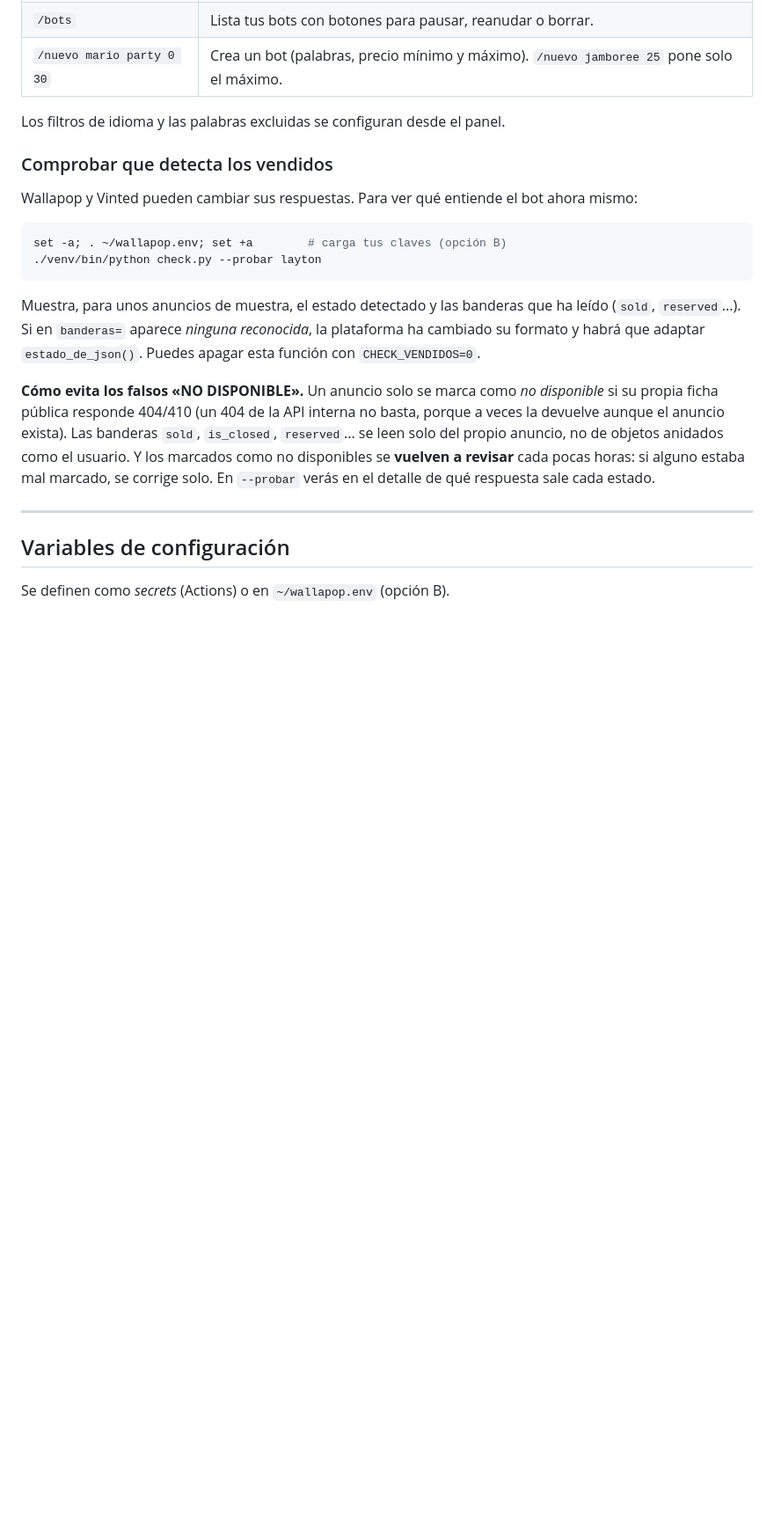
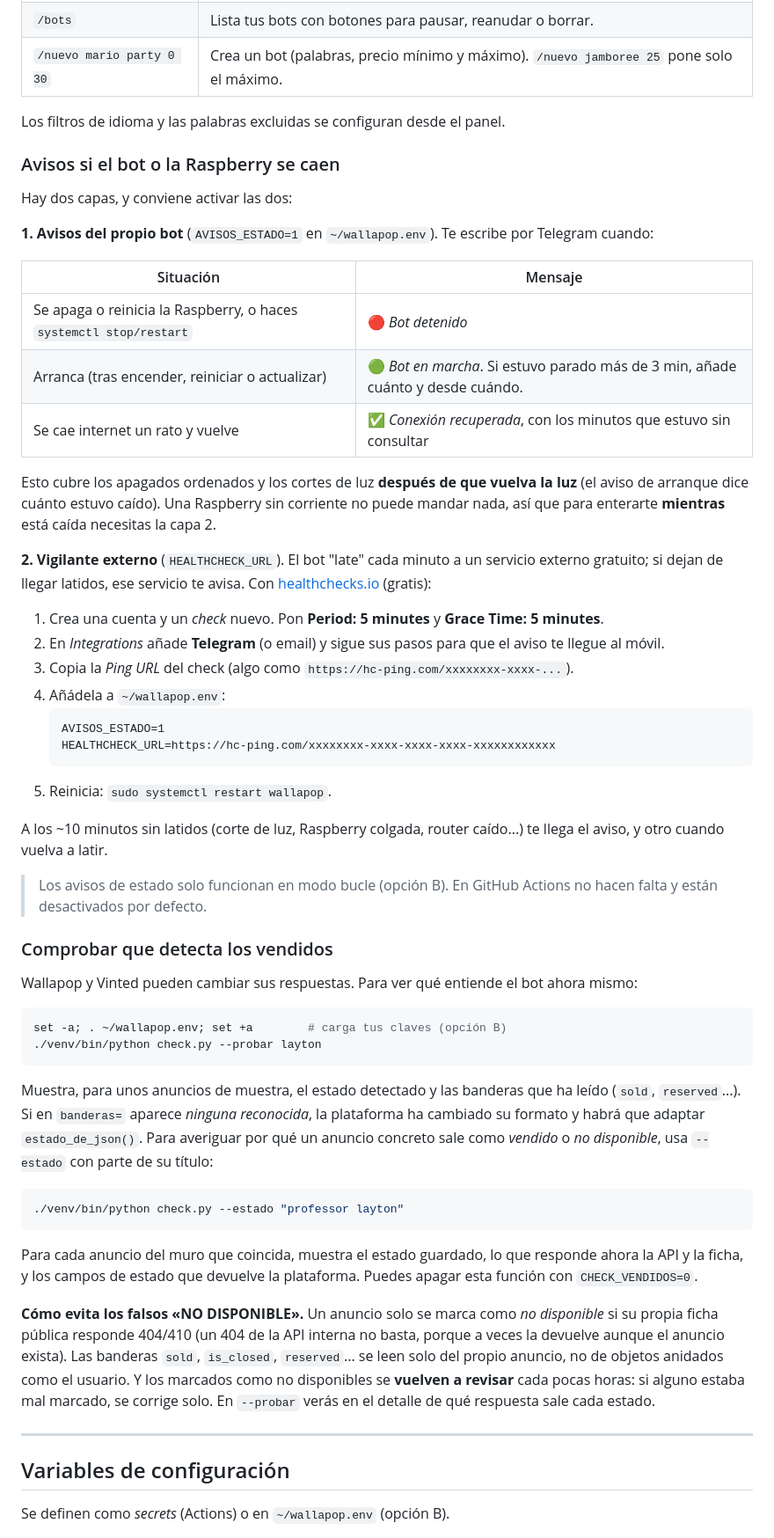
Before and after one commit to Vegalh26/wallapop-alertas, a Markdown page: README.md, the part around one of its changes. Shown at 88% size. Rendered like a GitHub page; blank space fills up the shorter version.

Commit message:
Add bot alert setup instructions to README
Added instructions for bot and Raspberry Pi alerts, including external health checks.

````diff
--- a/README.md
+++ b/README.md
@@ -309,6 +309,38 @@ La pestaña **Novedades** muestra los anuncios que ha ido encontrando el bot.
 
 Los filtros de idioma y las palabras excluidas se configuran desde el panel.
 
+### Avisos si el bot o la Raspberry se caen
+
+Hay dos capas, y conviene activar las dos:
+
+**1. Avisos del propio bot** (`AVISOS_ESTADO=1` en `~/wallapop.env`). Te escribe por Telegram cuando:
+
+| Situación | Mensaje |
+|---|---|
+| Se apaga o reinicia la Raspberry, o haces `systemctl stop/restart` | 🔴 *Bot detenido* |
+| Arranca (tras encender, reiniciar o actualizar) | 🟢 *Bot en marcha*. Si estuvo parado más de 3 min, añade cuánto y desde cuándo. |
+| Se cae internet un rato y vuelve | ✅ *Conexión recuperada*, con los minutos que estuvo sin consultar |
+
+Esto cubre los apagados ordenados y los cortes de luz **después de que vuelva la luz** (el aviso de arranque dice cuánto estuvo caído).
+Una Raspberry sin corriente no puede mandar nada, así que para enterarte **mientras** está caída necesitas la capa 2.
+
+**2. Vigilante externo** (`HEALTHCHECK_URL`). El bot "late" cada minuto a un servicio externo gratuito; si dejan de llegar latidos, ese servicio te avisa.
+Con [healthchecks.io](https://healthchecks.io) (gratis):
+
+1. Crea una cuenta y un *check* nuevo. Pon **Period: 5 minutes** y **Grace Time: 5 minutes**.
+2. En *Integrations* añade **Telegram** (o email) y sigue sus pasos para que el aviso te llegue al móvil.
+3. Copia la *Ping URL* del check (algo como `https://hc-ping.com/xxxxxxxx-xxxx-...`).
+4. Añádela a `~/wallapop.env`:
+   ```
+   AVISOS_ESTADO=1
+   HEALTHCHECK_URL=https://hc-ping.com/xxxxxxxx-xxxx-xxxx-xxxx-xxxxxxxxxxxx
+   ```
+5. Reinicia: `sudo systemctl restart wallapop`.
+
+A los ~10 minutos sin latidos (corte de luz, Raspberry colgada, router caído...) te llega el aviso, y otro cuando vuelva a latir.
+
+> Los avisos de estado solo funcionan en modo bucle (opción B). En GitHub Actions no hacen falta y están desactivados por defecto.
+
 ### Comprobar que detecta los vendidos
 
 Wallapop y Vinted pueden cambiar sus respuestas. Para ver qué entiende el bot ahora mismo:
@@ -320,6 +352,13 @@ set -a; . ~/wallapop.env; set +a        # carga tus claves (opción B)
 
 Muestra, para unos anuncios de muestra, el estado detectado y las banderas que ha leído (`sold`, `reserved`...).
 Si en `banderas=` aparece *ninguna reconocida*, la plataforma ha cambiado su formato y habrá que adaptar `estado_de_json()`.
+Para averiguar por qué un anuncio concreto sale como *vendido* o *no disponible*, usa `--estado` con parte de su título:
+
+```bash
+./venv/bin/python check.py --estado "professor layton"
+```
+
+Para cada anuncio del muro que coincida, muestra el estado guardado, lo que responde ahora la API y la ficha, y los campos de estado que devuelve la plataforma.
 Puedes apagar esta función con `CHECK_VENDIDOS=0`.
 
 **Cómo evita los falsos «NO DISPONIBLE».** Un anuncio solo se marca como *no disponible* si su propia ficha pública responde 404/410
````
Also changed, not shown: other parts of README.md (+2 -0 lines).
